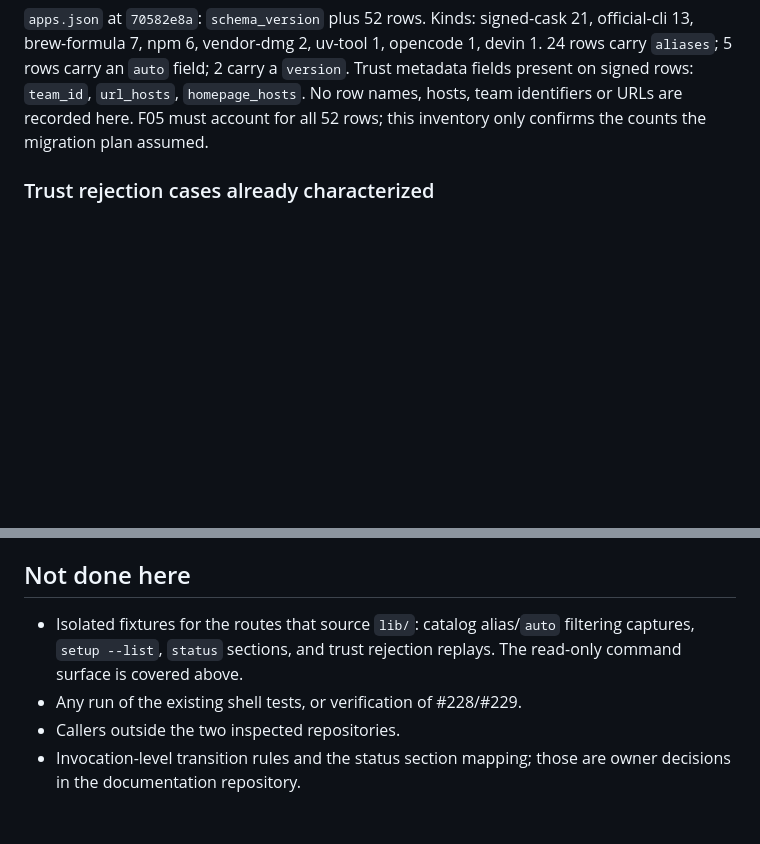
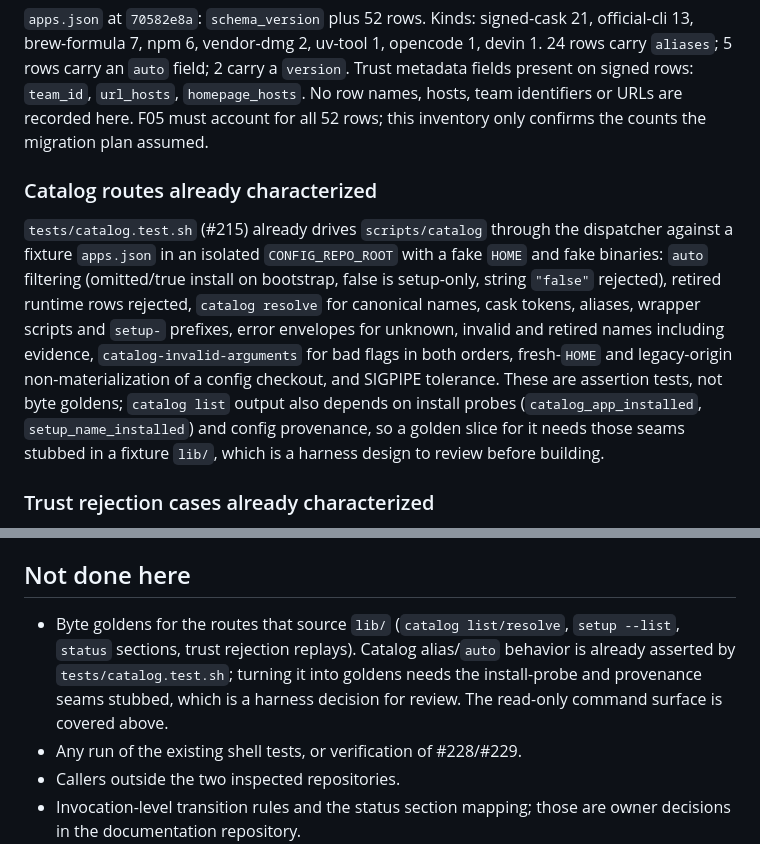
Before and after one commit to qwts/managed-machine, a Markdown page: docs/plans/f01-caller-characterization.md, 2 parts joined by grey strips. Drawn GitHub-style; blank space fills up the shorter version.

Commit message:
Record the catalog routes the existing test already characterizes (#243)
Co-Authored-By: Claude Fable 5.1 <noreply@anthropic.com>
Co-authored-by: indigo-mesa-cd <agent_da2626a7-5e60-478e-ab97-9df4ab4af7cd@souls.agent-bot.invalid>
Agent-Identity: agent_da2626a7-5e60-478e-ab97-9df4ab4af7cd

```diff
--- a/docs/plans/f01-caller-characterization.md
+++ b/docs/plans/f01-caller-characterization.md
@@ -57,6 +57,10 @@ What these fixtures do not cover: `status`, `setup --list`, `catalog`, `fleet`,
 
 `apps.json` at `70582e8a`: `schema_version` plus 52 rows. Kinds: signed-cask 21, official-cli 13, brew-formula 7, npm 6, vendor-dmg 2, uv-tool 1, opencode 1, devin 1. 24 rows carry `aliases`; 5 rows carry an `auto` field; 2 carry a `version`. Trust metadata fields present on signed rows: `team_id`, `url_hosts`, `homepage_hosts`. No row names, hosts, team identifiers or URLs are recorded here. F05 must account for all 52 rows; this inventory only confirms the counts the migration plan assumed.
 
+### Catalog routes already characterized
+
+`tests/catalog.test.sh` (#215) already drives `scripts/catalog` through the dispatcher against a fixture `apps.json` in an isolated `CONFIG_REPO_ROOT` with a fake `HOME` and fake binaries: `auto` filtering (omitted/true install on bootstrap, false is setup-only, string `"false"` rejected), retired runtime rows rejected, `catalog resolve` for canonical names, cask tokens, aliases, wrapper scripts and `setup-` prefixes, error envelopes for unknown, invalid and retired names including evidence, `catalog-invalid-arguments` for bad flags in both orders, fresh-`HOME` and legacy-origin non-materialization of a config checkout, and SIGPIPE tolerance. These are assertion tests, not byte goldens; `catalog list` output also depends on install probes (`catalog_app_installed`, `setup_name_installed`) and config provenance, so a golden slice for it needs those seams stubbed in a fixture `lib/`, which is a harness design to review before building.
+
 ### Trust rejection cases already characterized
 
 `tests/cask-verify.test.sh` covers: fallback acceptance on notarized Developer ID, rejection when Gatekeeper rejects, rejection when not notarized, Team ID mismatch in Gatekeeper origin (with and without checksum), and wrong signature Team ID refused before any integrity check. `tests/vendor-dmg.test.sh` covers the vendor DMG engine with stubs. These are the rejection fixtures compatibility routing must keep reachable.
@@ -83,7 +87,7 @@ Marker counts are a triage aid, not proof a test is safe; a stubbed `sudo` strin
 
 ## Not done here
 
-- Isolated fixtures for the routes that source `lib/`: catalog alias/`auto` filtering captures, `setup --list`, `status` sections, and trust rejection replays. The read-only command surface is covered above.
+- Byte goldens for the routes that source `lib/` (`catalog list/resolve`, `setup --list`, `status` sections, trust rejection replays). Catalog alias/`auto` behavior is already asserted by `tests/catalog.test.sh`; turning it into goldens needs the install-probe and provenance seams stubbed, which is a harness decision for review. The read-only command surface is covered above.
 - Any run of the existing shell tests, or verification of #228/#229.
 - Callers outside the two inspected repositories.
 - Invocation-level transition rules and the status section mapping; those are owner decisions in the documentation repository.
```
